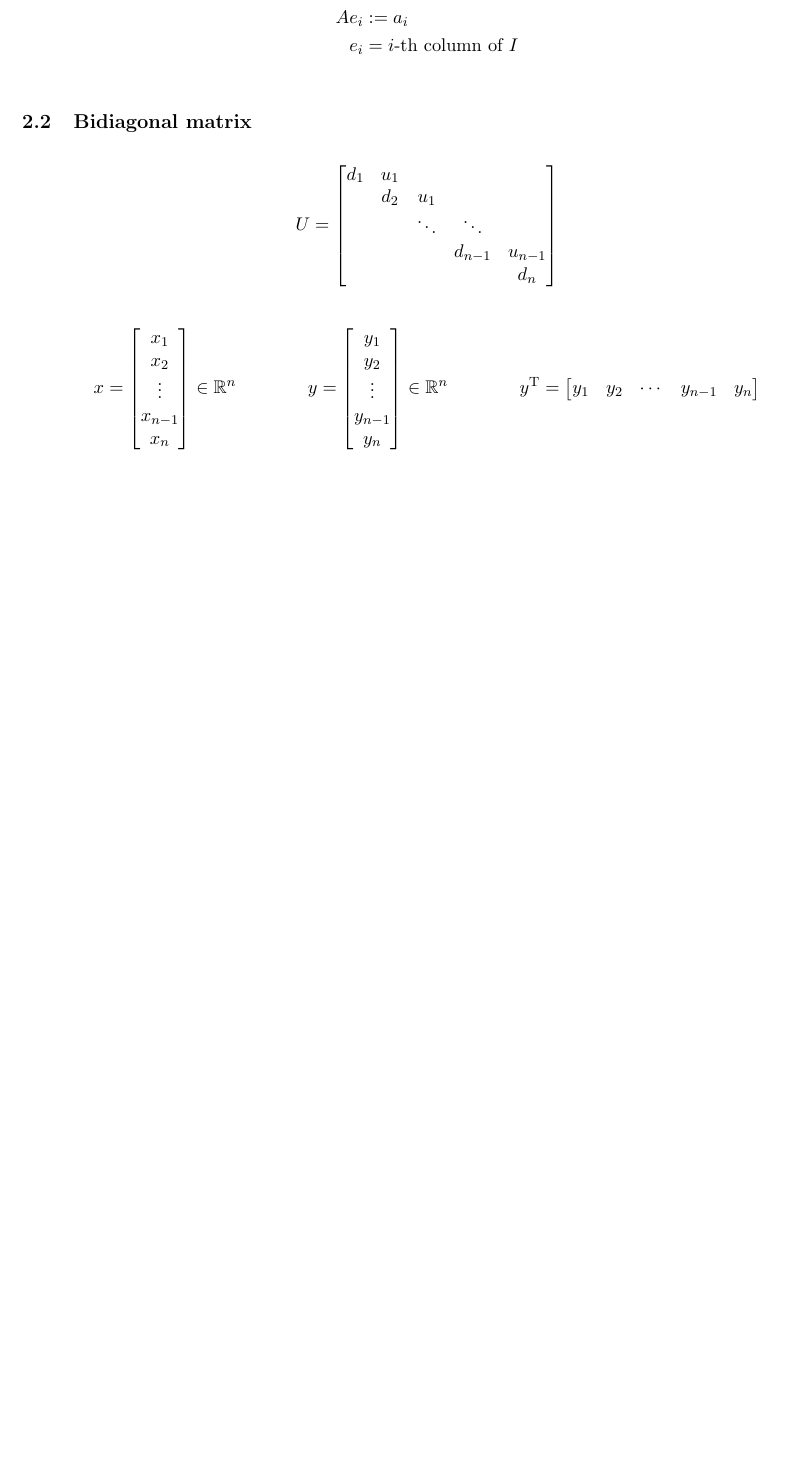
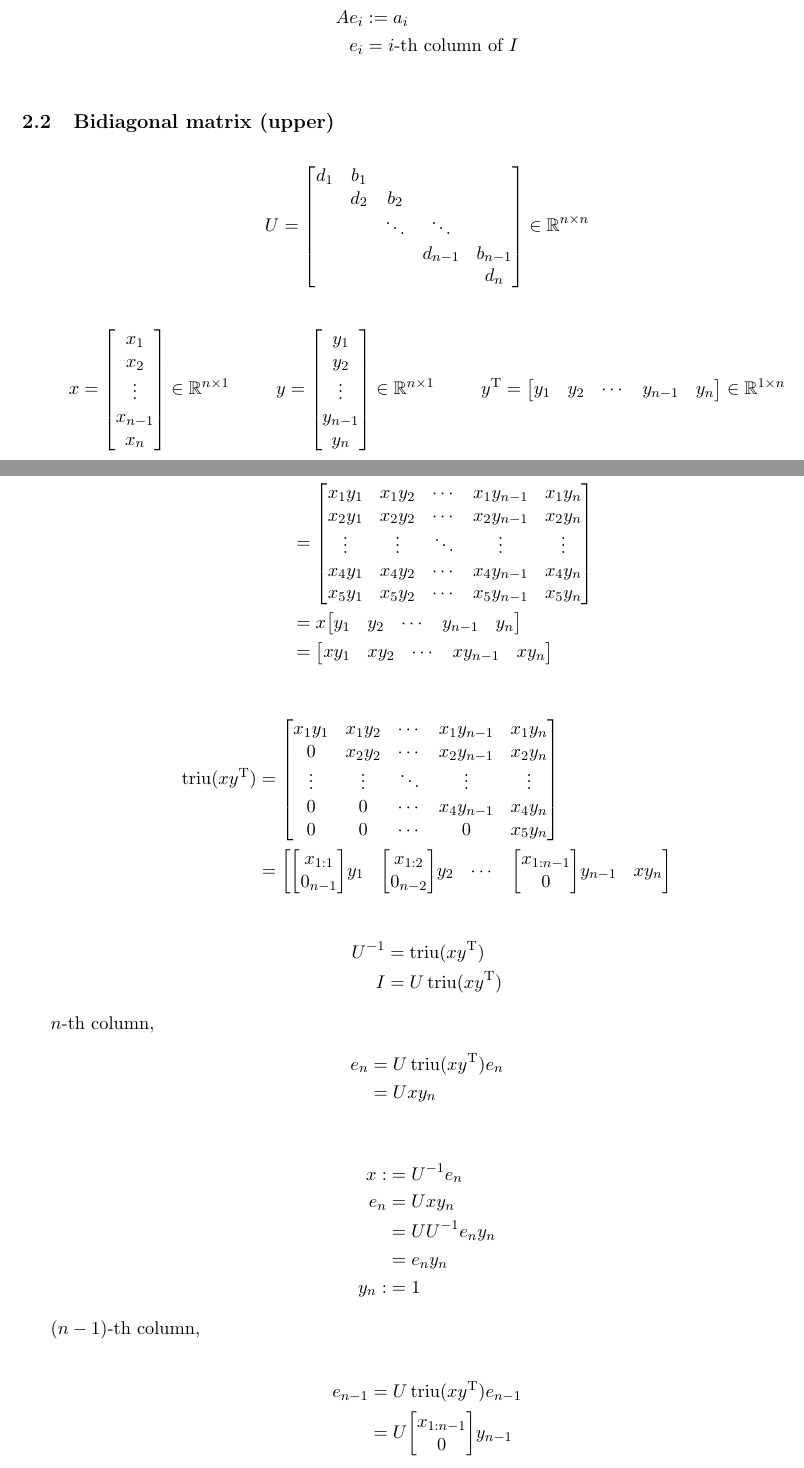
Before and after one commit to riczzhou/msc_project, a LaTeX document (Notes/project_notes.tex): part of page 4 of 6 before the commit and two parts of pages 4 and 5 of 9 after it, the two joined at a grey line, cut so that both start at the same text, the shorter picture padded with empty space. Compiled offline with pdfLaTeX.

Commit message:
update notes & latex printpy

```diff
--- a/Notes/project_notes.tex
+++ b/Notes/project_notes.tex
@@ -362,7 +362,7 @@ then $I = UU^{-1} = UA$,
 
 
 
-\subsection{Bidiagonal matrix}
+\subsection{Bidiagonal matrix (upper)}
 
 
 
@@ -372,12 +372,12 @@ then $I = UU^{-1} = UA$,
 
 \begin{align*}
     U &= \mqty[
-        d_{1} & u_{1} &   &   &  \\
-          & d_{2} & u_{1} &   &  \\
+        d_{1} & b_{1} &   &   &  \\
+          & d_{2} & b_{2} &   &  \\
           &   & \ddots & \ddots &  \\
-          &   &   & d_{n-1} & u_{n-1}\\
+          &   &   & d_{n-1} & b_{n-1}\\
           &   &   &   & d_{n}
-        ]
+    ] \in \mathbb{R}^{n \times n}
 \end{align*}
 
 
@@ -391,7 +391,7 @@ then $I = UU^{-1} = UA$,
         x_{n-1} \\
         x_{n}
         ]
-    \in \mathbb{R}^n
+    \in \mathbb{R}^{n \times 1}
     &
     y &= \mqty[
         y_{1} \\
@@ -400,8 +400,108 @@ then $I = UU^{-1} = UA$,
         y_{n-1} \\
         y_{n}
         ]
-    \in \mathbb{R}^n
+    \in \mathbb{R}^{n \times 1}
     &
     y^{\T} &= \mqty[
         y_{1} & y_{2} & \cdots & y_{n-1} & y_{n}
+        ] \in \mathbb{R}^{1 \times n}
+\end{align*}
+
+
+
+\begin{align*}
+    xy^{\T} &= \mqty[
+        x_{1} \\
+        x_{2} \\
+        \vdots \\
+        x_{n-1} \\
+        x_{n}
         ]
+        \mqty[
+        y_{1} & y_{2} & \cdots & y_{n-1} & y_{n}
+        ]\\
+    &= \mqty[
+        x_{1} y_{1} & x_{1} y_{2} & \cdots & x_{1} y_{n-1} & x_{1} y_{n}\\
+        x_{2} y_{1} & x_{2} y_{2} & \cdots & x_{2} y_{n-1} & x_{2} y_{n}\\
+        \vdots & \vdots & \ddots & \vdots & \vdots\\
+        x_{4} y_{1} & x_{4} y_{2} & \cdots & x_{4} y_{n-1} & x_{4} y_{n}\\
+        x_{5} y_{1} & x_{5} y_{2} & \cdots & x_{5} y_{n-1} & x_{5} y_{n}
+        ]\\
+    &= x\mqty[
+            y_{1} & y_{2} & \cdots & y_{n-1} & y_{n}
+            ]\\
+    &= \mqty[
+        xy_{1} & xy_{2} & \cdots & xy_{n-1} & xy_{n}
+        ]
+\end{align*}
+
+
+
+
+\begin{align*}
+    \triu(xy^{\T}) &= \mqty[
+        x_{1} y_{1} & x_{1} y_{2} & \cdots & x_{1} y_{n-1} & x_{1} y_{n}\\
+        0 & x_{2} y_{2} & \cdots & x_{2} y_{n-1} & x_{2} y_{n}\\
+        \vdots & \vdots & \ddots & \vdots & \vdots\\
+        0 & 0 & \cdots & x_{4} y_{n-1} & x_{4} y_{n}\\
+        0 & 0 & \cdots & 0 & x_{5} y_{n}
+        ]\\
+    &= \mqty[
+        \mqty[
+            x_{1:1} \\
+            0_{n-1}
+            ]y_{1} &
+        \mqty[
+            x_{1:2} \\
+            0_{n-2}
+            ]y_{2} &
+        \cdots &
+        \mqty[
+            x_{1:n-1} \\
+            0
+            ]y_{n-1} &
+        x y_{n}
+        ]
+\end{align*}
+
+
+\begin{align*}
+    U^{-1} &= \triu(xy^{\T}) \\
+    I &= U \triu(xy^{\T})
+\end{align*}
+
+$n$-th column,
+\begin{align*}
+    e_{n} &= U \triu(xy^{\T})e_{n} \\
+    &= U x y_{n}
+\end{align*}
+
+
+
+% \begin{align*}
+%     x :&= \alpha U^{-1} e_{n} \\
+%     Ux &= \alpha e_{n} \\
+%     e_{n} &= U x y_{n} \\
+%         &= \alpha e_{n} y_{n} \\
+%     y_n :&= \frac{1}{\alpha}
+% \end{align*}
+
+\begin{align*}
+    x :&= U^{-1} e_{n} \\
+    % e_{n} &= U x \\
+    e_{n} &= U x y_{n} \\
+        &= U U^{-1} e_{n} y_{n} \\
+        &= e_{n} y_{n} \\
+    y_n :&= 1
+\end{align*}
+
+
+$(n-1)$-th column,
+
+\begin{align*}
+    e_{n-1} &= U \triu(xy^{\T})e_{n-1} \\
+    &= U \mqty[
+        x_{1:n-1} \\
+        0
+        ]y_{n-1}
+\end{align*}
```
Also changed, not shown: Notes/project_notes.pdf, Notes/project_notes.tex (122 more changed lines), 8 other files.
